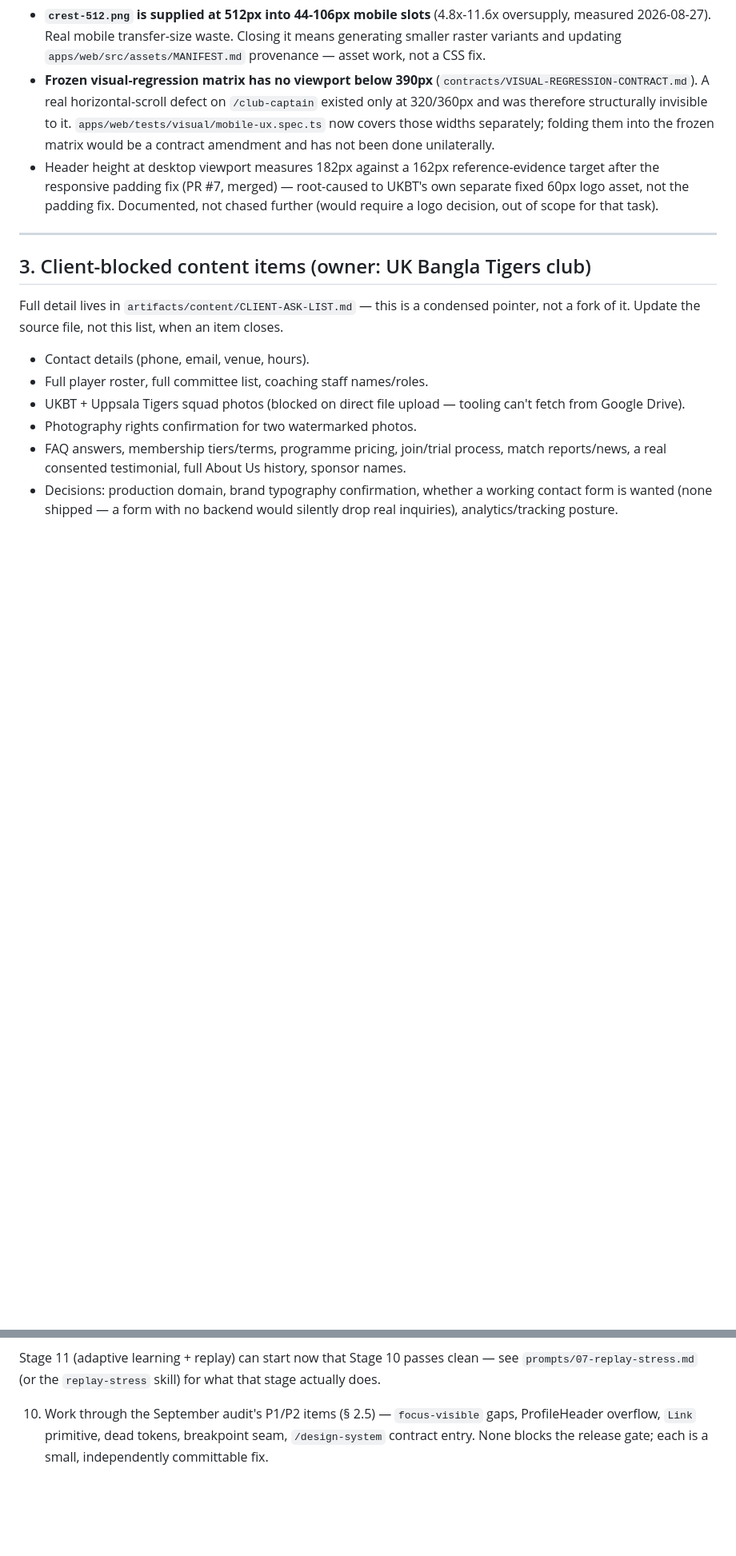
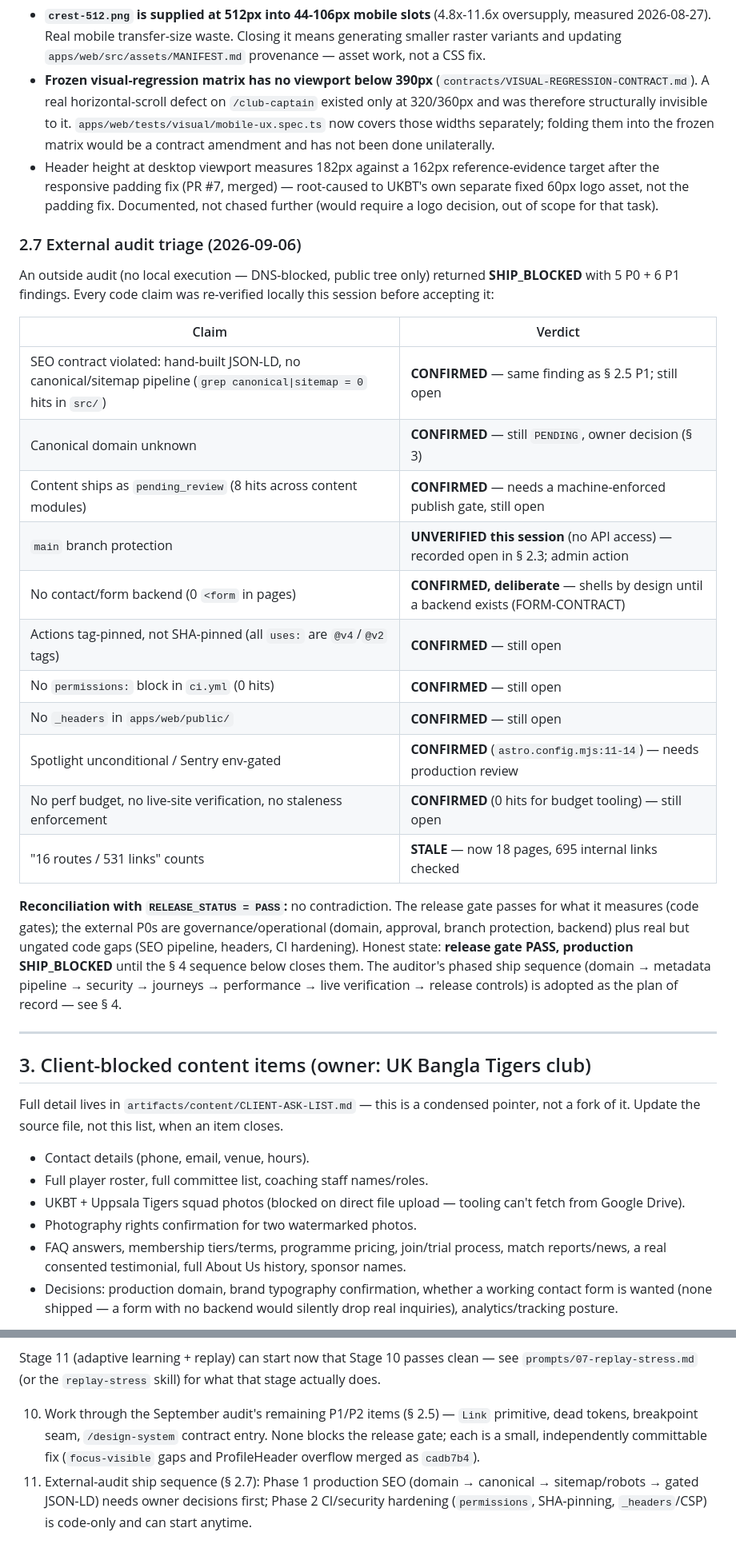
Before and after one commit to LabLaunchPad/UKBT-UK-Bangla-Tigers, a Markdown page: docs/12-roadmap-and-open-items.md, 2 parts joined by grey strips. Shown at 80% size. Drawn GitHub-style; blank space fills up the shorter version.

Commit message:
docs: triage external audit vs local evidence, adopt ship sequence

```diff
--- a/docs/12-roadmap-and-open-items.md
+++ b/docs/12-roadmap-and-open-items.md
@@ -278,6 +278,36 @@ locally.
   the padding fix. Documented, not chased further (would require a logo
   decision, out of scope for that task).
 
+### 2.7 External audit triage (2026-09-06)
+
+An outside audit (no local execution — DNS-blocked, public tree only)
+returned **SHIP_BLOCKED** with 5 P0 + 6 P1 findings. Every code claim
+was re-verified locally this session before accepting it:
+
+| Claim | Verdict |
+|---|---|
+| SEO contract violated: hand-built JSON-LD, no canonical/sitemap pipeline (`grep canonical\|sitemap = 0` hits in `src/`) | **CONFIRMED** — same finding as § 2.5 P1; still open |
+| Canonical domain unknown | **CONFIRMED** — still `PENDING`, owner decision (§ 3) |
+| Content ships as `pending_review` (8 hits across content modules) | **CONFIRMED** — needs a machine-enforced publish gate, still open |
+| `main` branch protection | **UNVERIFIED this session** (no API access) — recorded open in § 2.3; admin action |
+| No contact/form backend (0 `<form` in pages) | **CONFIRMED, deliberate** — shells by design until a backend exists (FORM-CONTRACT) |
+| Actions tag-pinned, not SHA-pinned (all `uses:` are `@v4`/`@v2` tags) | **CONFIRMED** — still open |
+| No `permissions:` block in `ci.yml` (0 hits) | **CONFIRMED** — still open |
+| No `_headers` in `apps/web/public/` | **CONFIRMED** — still open |
+| Spotlight unconditional / Sentry env-gated | **CONFIRMED** (`astro.config.mjs:11-14`) — needs production review |
+| No perf budget, no live-site verification, no staleness enforcement | **CONFIRMED** (0 hits for budget tooling) — still open |
+| "16 routes / 531 links" counts | **STALE** — now 18 pages, 695 internal links checked |
+
+**Reconciliation with `RELEASE_STATUS = PASS`:** no contradiction. The
+release gate passes for what it measures (code gates); the external
+P0s are governance/operational (domain, approval, branch protection,
+backend) plus real but ungated code gaps (SEO pipeline, headers, CI
+hardening). Honest state: **release gate PASS, production SHIP_BLOCKED**
+until the § 4 sequence below closes them. The auditor's phased ship
+sequence (domain → metadata pipeline → security → journeys →
+performance → live verification → release controls) is adopted as the
+plan of record — see § 4.
+
 ---
 
 ## 3. Client-blocked content items (owner: UK Bangla Tigers club)
@@ -335,7 +365,12 @@ Stage 11 (adaptive learning + replay) can start now that Stage 10 passes
 clean — see `prompts/07-replay-stress.md` (or the `replay-stress` skill)
 for what that stage actually does.
 
-10. Work through the September audit's P1/P2 items (§ 2.5) —
-`focus-visible` gaps, ProfileHeader overflow, `Link` primitive, dead
-tokens, breakpoint seam, `/design-system` contract entry. None blocks
-the release gate; each is a small, independently committable fix.
+10. Work through the September audit's remaining P1/P2 items (§ 2.5) —
+`Link` primitive, dead tokens, breakpoint seam, `/design-system`
+contract entry. None blocks the release gate; each is a small,
+independently committable fix (`focus-visible` gaps and ProfileHeader
+overflow merged as `cadb7b4`).
+11. External-audit ship sequence (§ 2.7): Phase 1 production SEO
+(domain → canonical → sitemap/robots → gated JSON-LD) needs owner
+decisions first; Phase 2 CI/security hardening (`permissions`,
+SHA-pinning, `_headers`/CSP) is code-only and can start anytime.
```
